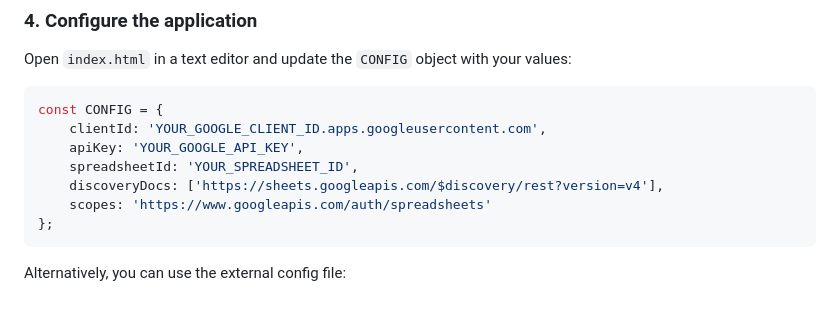
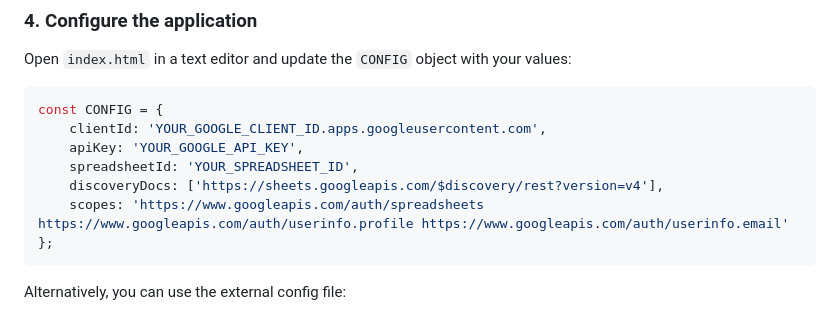
Before and after one commit to gimlet2/expenses, a Markdown page: README.md, the part around the change. GitHub-like rendering.

Commit message:
Update README.md with correct OAuth scopes
Co-authored-by: gimlet2 <758568+gimlet2@users.noreply.github.com>

````diff
--- a/README.md
+++ b/README.md
@@ -73,7 +73,7 @@ const CONFIG = {
     apiKey: 'YOUR_GOOGLE_API_KEY',
     spreadsheetId: 'YOUR_SPREADSHEET_ID',
     discoveryDocs: ['https://sheets.googleapis.com/$discovery/rest?version=v4'],
-    scopes: 'https://www.googleapis.com/auth/spreadsheets'
+    scopes: 'https://www.googleapis.com/auth/spreadsheets https://www.googleapis.com/auth/userinfo.profile https://www.googleapis.com/auth/userinfo.email'
 };
 ```
 
````
